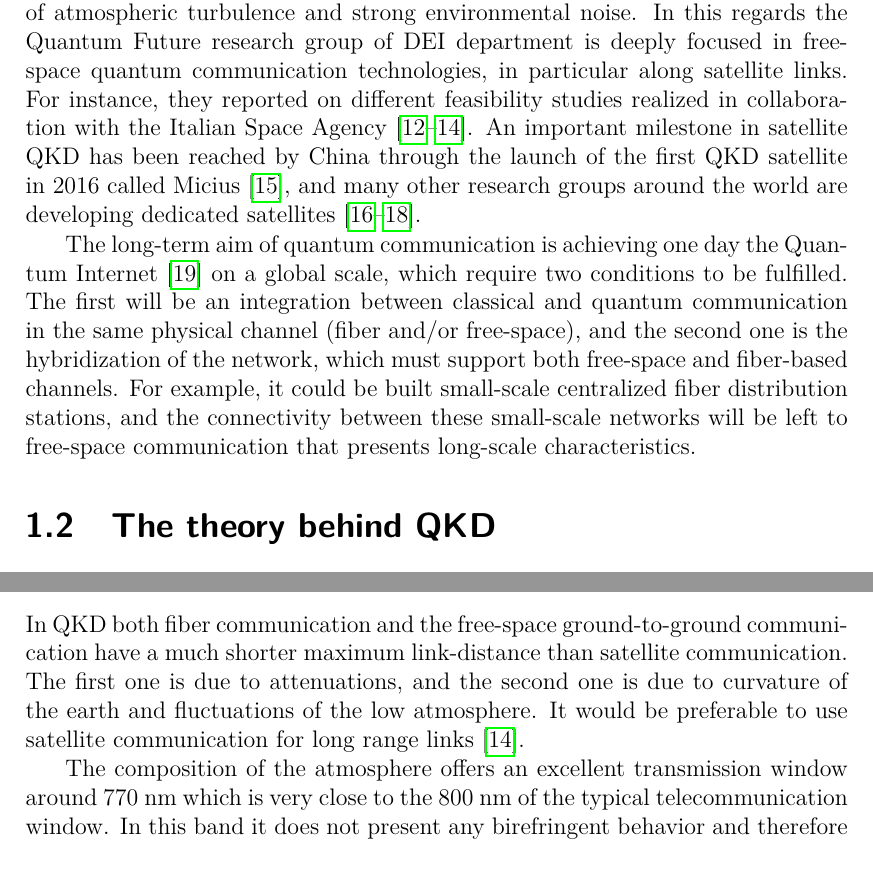
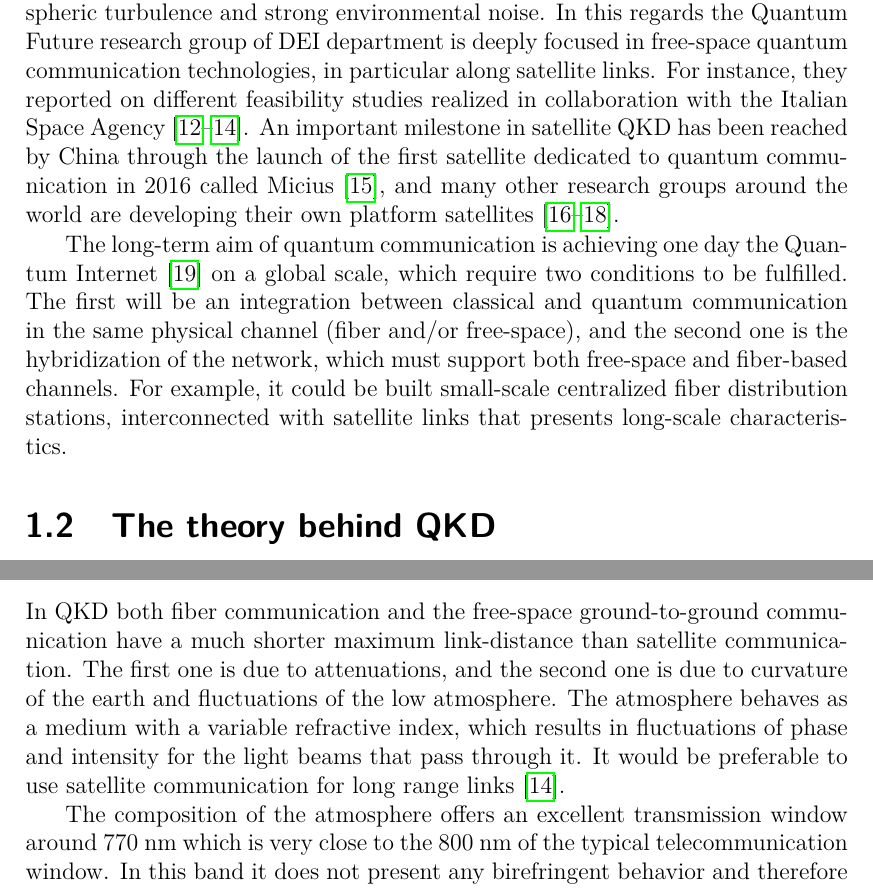
Before and after one commit to XaBerr/tesi-magistrale, a LaTeX thesis (Latex/main.tex, which reads Latex/corpo/capitoli/QKD.tex): two parts of pages 8 and 14 of 94, joined at a grey line, cut so that both start at the same text. Compiled offline with pdfLaTeX.

Commit message:
Iniziato modifiche francesco del primo capitolo

```diff
--- a/Latex/corpo/capitoli/QKD.tex
+++ b/Latex/corpo/capitoli/QKD.tex
@@ -11,9 +11,9 @@ The security of telecommunication systems is typically ensured by cryptographic
 
 Since the first QKD protocol was introduced in 1984~\cite{a6}, theoretical developments of security proofs and protocols have led to refined schemes that guarantee security even if devices are not completely safe or trust, as in the device independent framework~\cite{a5,a6,a7,a8,a9,a10,a11}.
 
-From the experimental point of view, we can divide QKD into two main branches distinct by the medium in which the quantum communication (that is the exchange of photons) takes place: via fiber, via free-space. This last one can take place via both horizontal and vertical links (via satellite). At the moment free-space QKD is less developed with respect its fiber-based counterpart, because it has to face additional issues, such as the use of telescopes, the presence of atmospheric turbulence and strong environmental noise. In this regards the Quantum Future research group of DEI department is deeply focused in free-space quantum communication technologies, in particular along satellite links. For instance, they reported on different feasibility studies realized in collaboration with the Italian Space Agency~\cite{a12,a13,a14}. An important milestone in satellite QKD has been reached by China through the launch of the first QKD satellite in 2016 called Micius~\cite{a15}, and many other research groups around the world are developing dedicated satellites~\cite{a16,a17,a18}.
+From the experimental point of view, we can divide QKD into two main branches distinct by the medium in which the quantum communication (that is the exchange of photons) takes place: via fiber, via free-space. This last one can take place via both horizontal and vertical links (via satellite). At the moment free-space QKD is less developed with respect its fiber-based counterpart, because it has to face additional issues, such as the use of telescopes, the presence of atmospheric turbulence and strong environmental noise. In this regards the Quantum Future research group of DEI department is deeply focused in free-space quantum communication technologies, in particular along satellite links. For instance, they reported on different feasibility studies realized in collaboration with the Italian Space Agency~\cite{a12,a13,a14}. An important milestone in satellite QKD has been reached by China through the launch of the first satellite dedicated to quantum communication in 2016 called Micius~\cite{a15}, and many other research groups around the world are developing their own platform satellites~\cite{a16,a17,a18}.
 
-The long-term aim of quantum communication is achieving one day the Quantum Internet~\cite{a19} on a global scale, which require two conditions to be fulfilled. The first will be an integration between classical and quantum communication in the same physical channel (fiber and/or free-space), and the second one is the hybridization of the network, which must support both free-space and fiber-based channels. For example, it could be built small-scale centralized fiber distribution stations, and the connectivity between these small-scale networks will be left to free-space communication that presents long-scale characteristics.
+The long-term aim of quantum communication is achieving one day the Quantum Internet~\cite{a19} on a global scale, which require two conditions to be fulfilled. The first will be an integration between classical and quantum communication in the same physical channel (fiber and/or free-space), and the second one is the hybridization of the network, which must support both free-space and fiber-based channels. For example, it could be built small-scale centralized fiber distribution stations, interconnected with satellite links that presents long-scale characteristics.
 
 
 \lvlii{The theory behind QKD}
@@ -167,7 +167,7 @@ When the pulse leaves the fiber, it will be sent to the decoding system which it
 
 \lvliii{Satellite}
 
-In QKD both fiber communication and the free-space ground-to-ground communication have a much shorter maximum link-distance than satellite communication. The first one is due to attenuations, and the second one is due to curvature of the earth and fluctuations of the low atmosphere. It would be preferable to use satellite communication for long range links~\cite{a14}.
+In QKD both fiber communication and the free-space ground-to-ground communication have a much shorter maximum link-distance than satellite communication. The first one is due to attenuations, and the second one is due to curvature of the earth and fluctuations of the low atmosphere. The atmosphere behaves as a medium with a variable refractive index, which results in fluctuations of phase and intensity for the light beams that pass through it. It would be preferable to use satellite communication for long range links~\cite{a14}.
 
 The composition of the atmosphere offers an excellent transmission window around 770 nm which is very close to the 800 nm of the typical telecommunication window. In this band it does not present any birefringent behavior and therefore does not have PMD.
 
```
Also changed, not shown: Latex/corpo/capitoli/QKD.tex (6 more changed lines).
